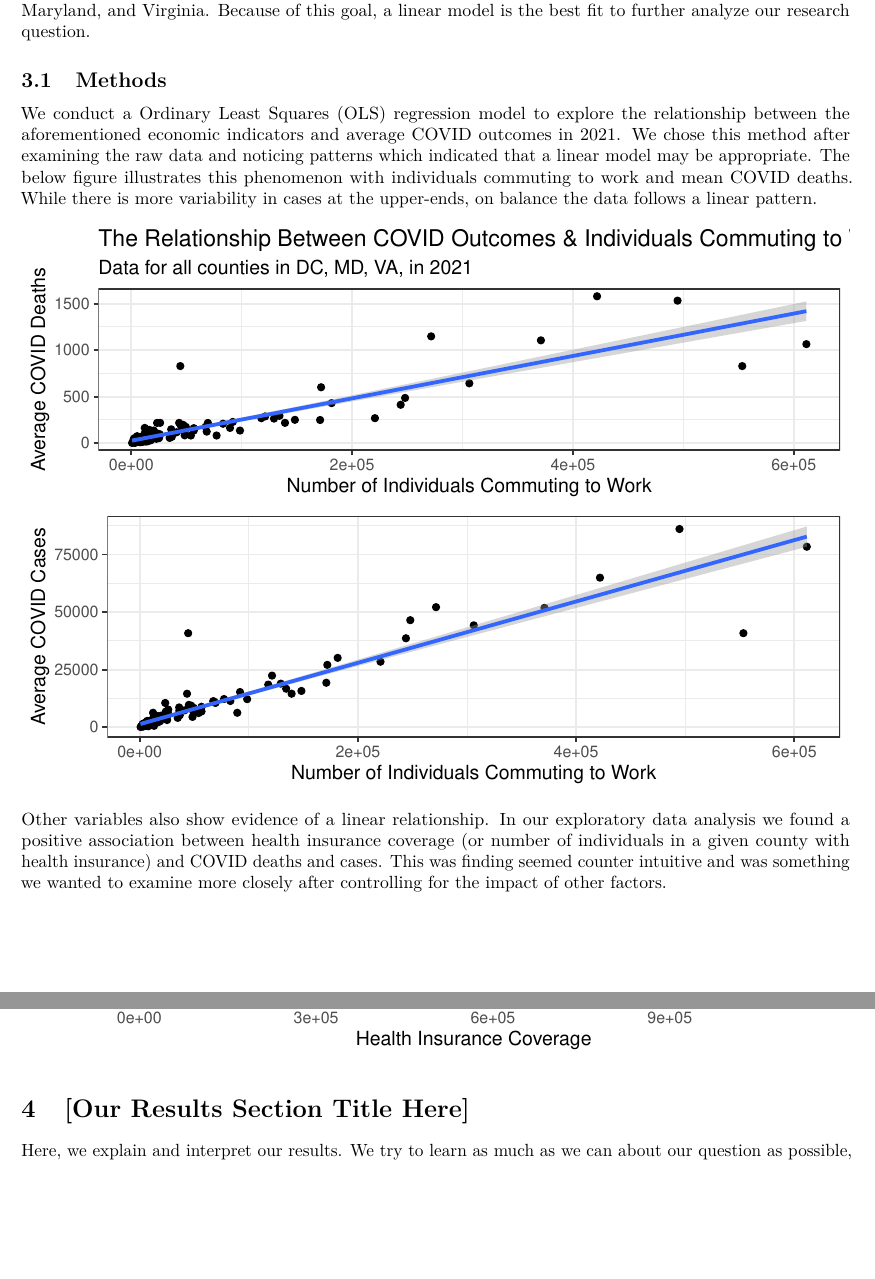
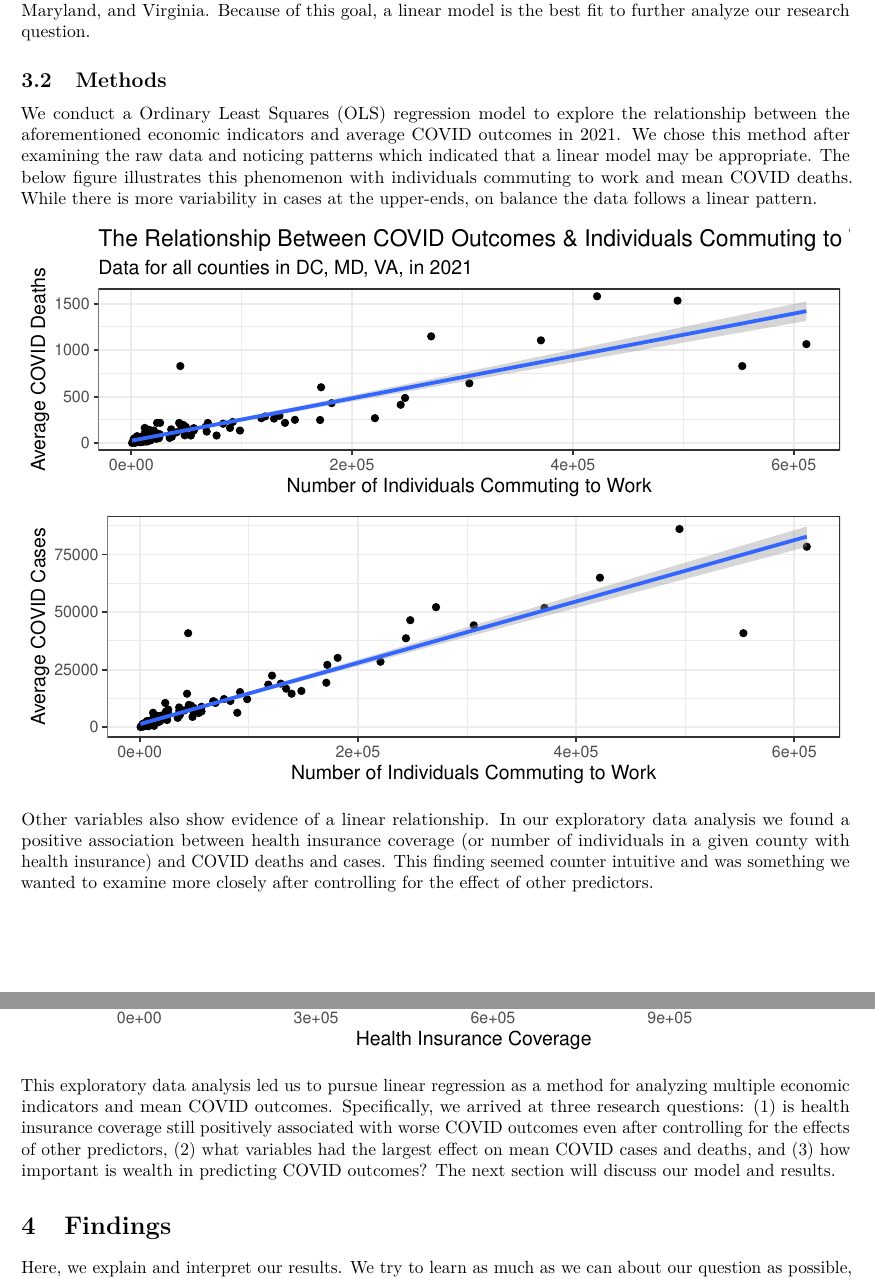
Before and after one commit to michaelhlew/covid-data-analysis, an R Markdown document (final_report/final_report.Rmd): two parts of pages 3 and 4 of 5, joined at a grey line, cut so that both start at the same text, the shorter picture padded with empty space. Rendered offline with R 4.5, knitr and Pandoc, then LaTeX, with nearby package versions; some code elsewhere in the file could not run offline.

Commit message:
final report compilation

````diff
--- a/final_report/final_report.Rmd
+++ b/final_report/final_report.Rmd
@@ -100,7 +100,7 @@ p2 <- df %>%
 gridExtra::grid.arrange(p1, p2, ncol = 1)
 ```
 
-Other variables also show evidence of a linear relationship. In our exploratory data analysis we found a positive association between health insurance coverage (or number of individuals in a given county with health insurance) and COVID deaths and cases. This was finding seemed counter intuitive and was something we wanted to examine more closely after controlling for the impact of other factors.
+Other variables also show evidence of a linear relationship. In our exploratory data analysis we found a positive association between health insurance coverage (or number of individuals in a given county with health insurance) and COVID deaths and cases. This finding seemed counter intuitive and was something we wanted to examine more closely after controlling for the effect of other predictors.
 
 ```{r echo=FALSE, message=FALSE, warning=FALSE}
 p1 <- df %>%
@@ -122,8 +122,9 @@ ggplot(aes(y = average_cases, x = estimate_health_insurance_coverage)) +
 gridExtra::grid.arrange(p1, p2, ncol = 1)
 ```
 
+This exploratory data analysis led us to pursue linear regression as a method for analyzing multiple economic indicators and mean COVID outcomes. Specifically, we arrived at three research questions: (1) is health insurance coverage still positively associated with worse COVID outcomes even after controlling for the effects of other predictors, (2) what variables had the largest effect on mean COVID cases and deaths, and (3) how important is wealth in predicting COVID outcomes? The next section will discuss our model and results.
 
-# [Our Results Section Title Here]
+# Findings
 
 Here, we explain and interpret our results. We try to learn as much as we can about our question as possible, given the data and analysis. We present our results clearly. We interpret them for the reader with precision and circumspection. We avoid making claims that are not substantiated by our data.
 
````
Also changed, not shown: final_report/final_report.pdf (added), final_report/final_report.Rmd (4 more changed lines), 1 other file.
